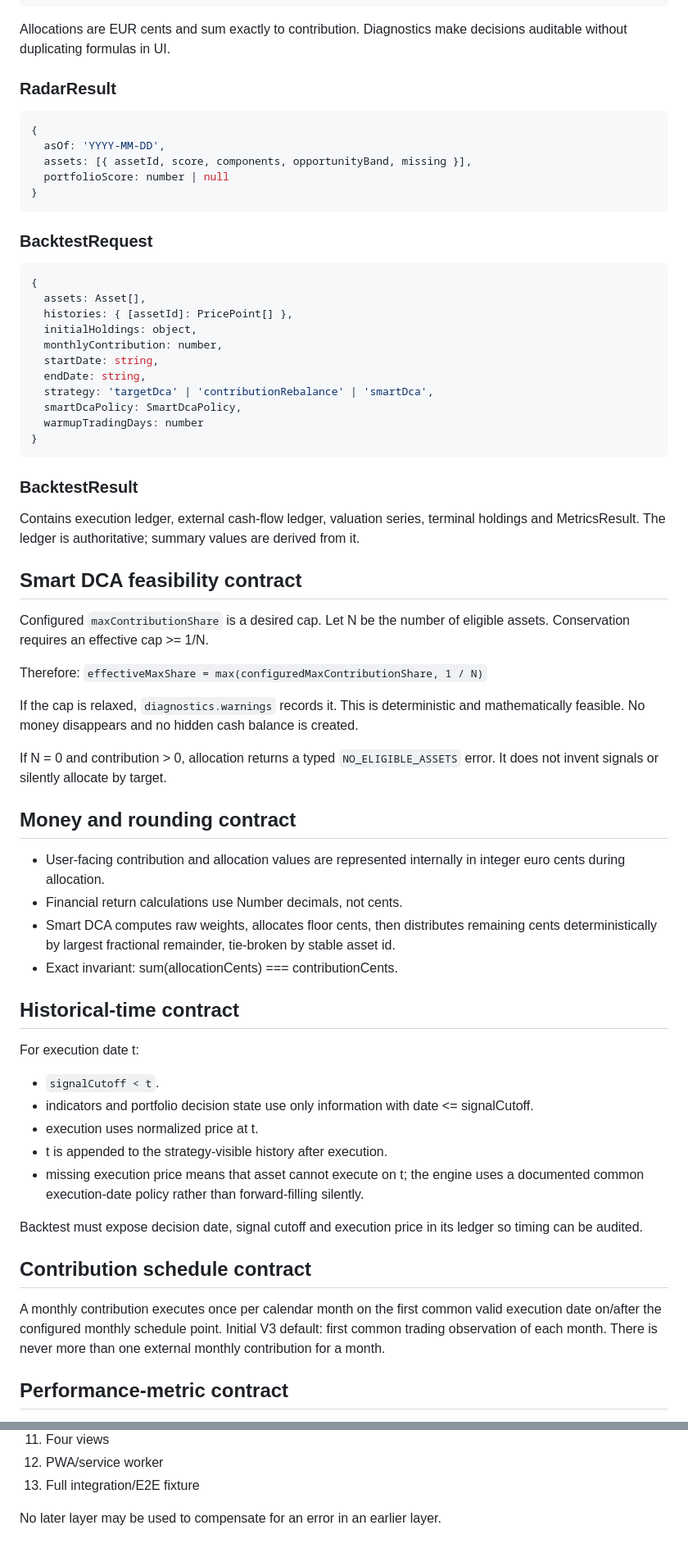
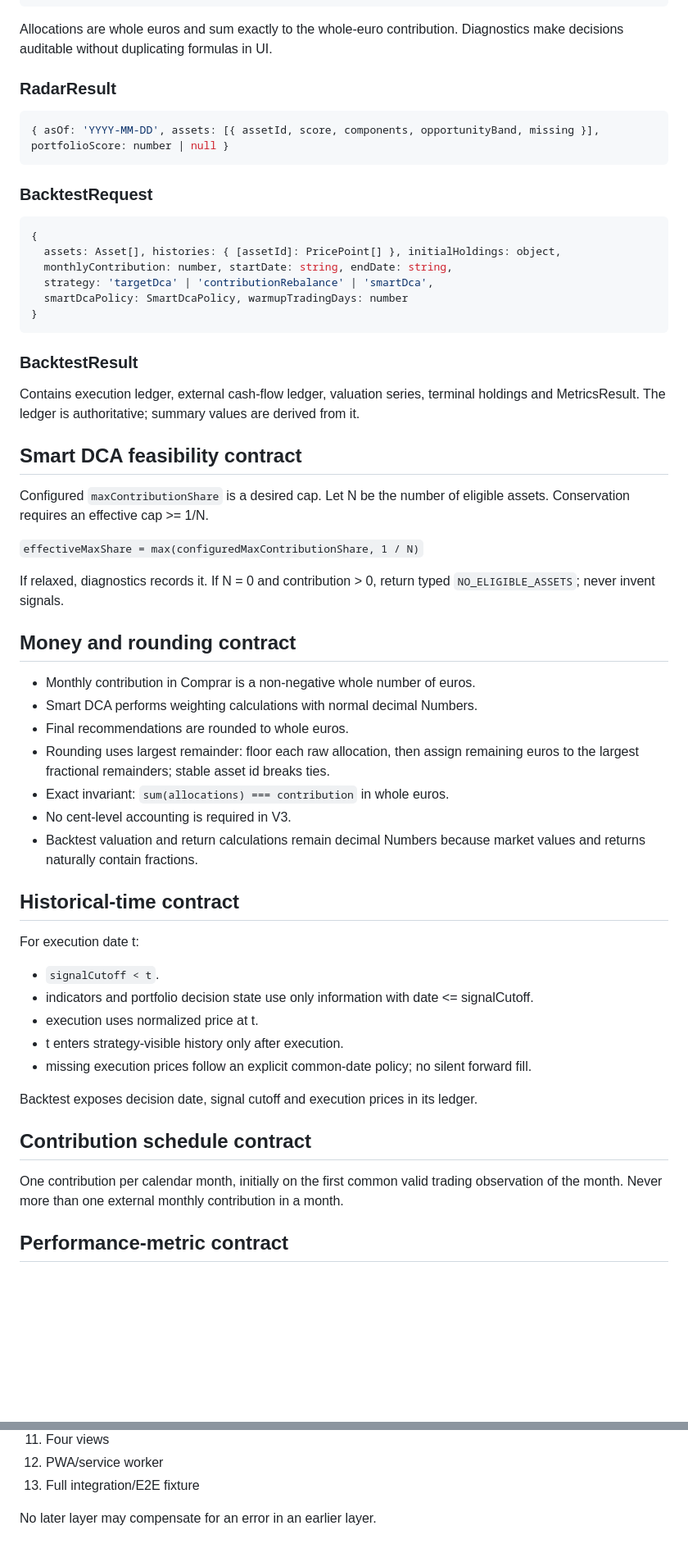
Before and after one commit to ahorroninja/market-radar, a Markdown page: docs/ARCHITECTURE_V3.md, 2 parts joined by grey strips. Shown at 82% size. GitHub-like rendering; blank space fills up the shorter version.

````diff
--- a/docs/ARCHITECTURE_V3.md
+++ b/docs/ARCHITECTURE_V3.md
@@ -177,29 +137,20 @@ Policy is explicit input so live and backtest cannot accidentally use different
   }
 }
 ```
-Allocations are EUR cents and sum exactly to contribution. Diagnostics make decisions auditable without duplicating formulas in UI.
+Allocations are whole euros and sum exactly to the whole-euro contribution. Diagnostics make decisions auditable without duplicating formulas in UI.
 
 ### RadarResult
 ```js
-{
-  asOf: 'YYYY-MM-DD',
-  assets: [{ assetId, score, components, opportunityBand, missing }],
-  portfolioScore: number | null
-}
+{ asOf: 'YYYY-MM-DD', assets: [{ assetId, score, components, opportunityBand, missing }], portfolioScore: number | null }
 ```
 
 ### BacktestRequest
 ```js
 {
-  assets: Asset[],
-  histories: { [assetId]: PricePoint[] },
-  initialHoldings: object,
-  monthlyContribution: number,
-  startDate: string,
-  endDate: string,
+  assets: Asset[], histories: { [assetId]: PricePoint[] }, initialHoldings: object,
+  monthlyContribution: number, startDate: string, endDate: string,
   strategy: 'targetDca' | 'contributionRebalance' | 'smartDca',
-  smartDcaPolicy: SmartDcaPolicy,
-  warmupTradingDays: number
+  smartDcaPolicy: SmartDcaPolicy, warmupTradingDays: number
 }
 ```
 
@@ -209,31 +160,31 @@ Contains execution ledger, external cash-flow ledger, valuation series, terminal
 ## Smart DCA feasibility contract
 Configured `maxContributionShare` is a desired cap. Let N be the number of eligible assets. Conservation requires an effective cap >= 1/N.
 
-Therefore:
 `effectiveMaxShare = max(configuredMaxContributionShare, 1 / N)`
 
-If the cap is relaxed, `diagnostics.warnings` records it. This is deterministic and mathematically feasible. No money disappears and no hidden cash balance is created.
-
-If N = 0 and contribution > 0, allocation returns a typed `NO_ELIGIBLE_ASSETS` error. It does not invent signals or silently allocate by target.
+If relaxed, diagnostics records it. If N = 0 and contribution > 0, return typed `NO_ELIGIBLE_ASSETS`; never invent signals.
 
 ## Money and rounding contract
-- User-facing contribution and allocation values are represented internally in integer euro cents during allocation.
-- Financial return calculations use Number decimals, not cents.
-- Smart DCA computes raw weights, allocates floor cents, then distributes remaining cents deterministically by largest fractional remainder, tie-broken by stable asset id.
-- Exact invariant: sum(allocationCents) === contributionCents.
+- Monthly contribution in Comprar is a non-negative whole number of euros.
+- Smart DCA performs weighting calculations with normal decimal Numbers.
+- Final recommendations are rounded to whole euros.
+- Rounding uses largest remainder: floor each raw allocation, then assign remaining euros to the largest fractional remainders; stable asset id breaks ties.
+- Exact invariant: `sum(allocations) === contribution` in whole euros.
+- No cent-level accounting is required in V3.
+- Backtest valuation and return calculations remain decimal Numbers because market values and returns naturally contain fractions.
 
 ## Historical-time contract
 For execution date t:
 - `signalCutoff < t`.
 - indicators and portfolio decision state use only information with date <= signalCutoff.
 - execution uses normalized price at t.
-- t is appended to the strategy-visible history after execution.
-- missing execution price means that asset cannot execute on t; the engine uses a documented common execution-date policy rather than forward-filling silently.
+- t enters strategy-visible history only after execution.
+- missing execution prices follow an explicit common-date policy; no silent forward fill.
 
-Backtest must expose decision date, signal cutoff and execution price in its ledger so timing can be audited.
+Backtest exposes decision date, signal cutoff and execution prices in its ledger.
 
 ## Contribution schedule contract
-A monthly contribution executes once per calendar month on the first common valid execution date on/after the configured monthly schedule point. Initial V3 default: first common trading observation of each month. There is never more than one external monthly contribution for a month.
+One contribution per calendar month, initially on the first common valid trading observation of the month. Never more than one external monthly contribution in a month.
 
 ## Performance-metric contract
 Metrics consume valuation observations plus a separate external cash-flow ledger. Contributions are never inferred from changes in portfolio value.
@@ -288,4 +224,4 @@ One application version constant is displayed in Ajustes and used to version PWA
 12. PWA/service worker
 13. Full integration/E2E fixture
 
-No later layer may be used to compensate for an error in an earlier layer.
+No later layer may compensate for an error in an earlier layer.
````
Also changed, not shown: other parts of docs/ARCHITECTURE_V3.md (+36 -91 lines).
